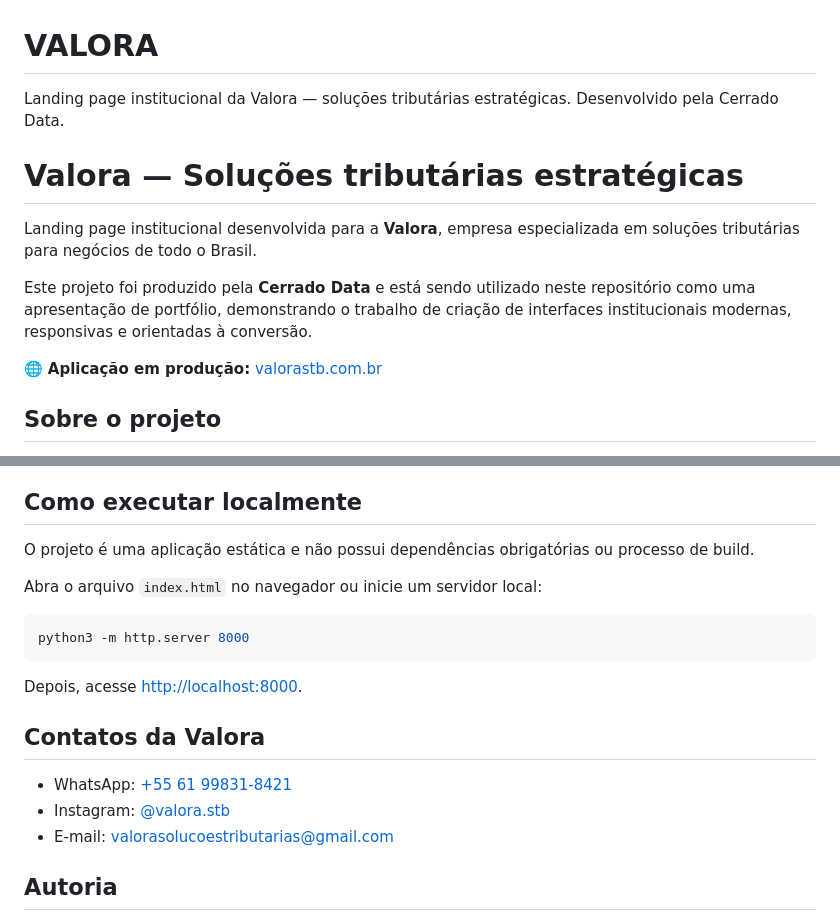
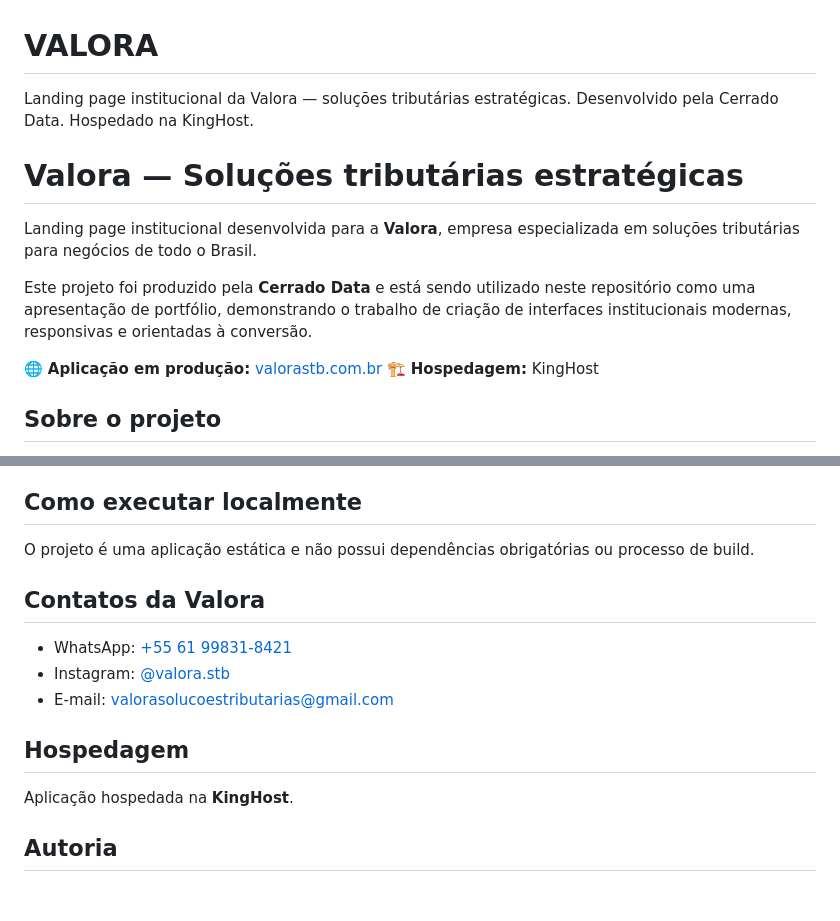
Before and after one commit to DautoSaldanha/VALORA, a Markdown page: README.md, 2 parts joined by grey strips. GitHub-like rendering; blank space fills up the shorter version.

Commit message:
Subindo atualização

````diff
--- a/README.md
+++ b/README.md
@@ -1,5 +1,6 @@
 # VALORA
-Landing page institucional da Valora — soluções tributárias estratégicas. Desenvolvido pela Cerrado Data.
+
+Landing page institucional da Valora — soluções tributárias estratégicas. Desenvolvido pela Cerrado Data. Hospedado na KingHost.
 
 # Valora — Soluções tributárias estratégicas
 
@@ -8,6 +9,7 @@ Landing page institucional desenvolvida para a **Valora**, empresa especializada
 Este projeto foi produzido pela **Cerrado Data** e está sendo utilizado neste repositório como uma apresentação de portfólio, demonstrando o trabalho de criação de interfaces institucionais modernas, responsivas e orientadas à conversão.
 
 🌐 **Aplicação em produção:** [valorastb.com.br](http://valorastb.com.br/)
+🏗️ **Hospedagem:** KingHost
 
 ## Sobre o projeto
 
@@ -66,20 +68,16 @@ O site apresenta a Valora de forma clara, moderna e sofisticada, com foco na vis
 
 O projeto é uma aplicação estática e não possui dependências obrigatórias ou processo de build.
 
-Abra o arquivo `index.html` no navegador ou inicie um servidor local:
-
-```bash
-python3 -m http.server 8000
-```
-
-Depois, acesse <http://localhost:8000>.
-
 ## Contatos da Valora
 
 - WhatsApp: [+55 61 99831-8421](https://wa.me/5561998318421)
 - Instagram: [@valora.stb](https://www.instagram.com/valora.stb/)
 - E-mail: [valorasolucoestributarias@gmail.com](mailto:valorasolucoestributarias@gmail.com)
 
+## Hospedagem
+
+Aplicação hospedada na **KingHost**.
+
 ## Autoria
 
 Projeto desenvolvido pela **Cerrado Data** para a Valora, disponibilizado neste repositório como parte do portfólio do grupo.
````
